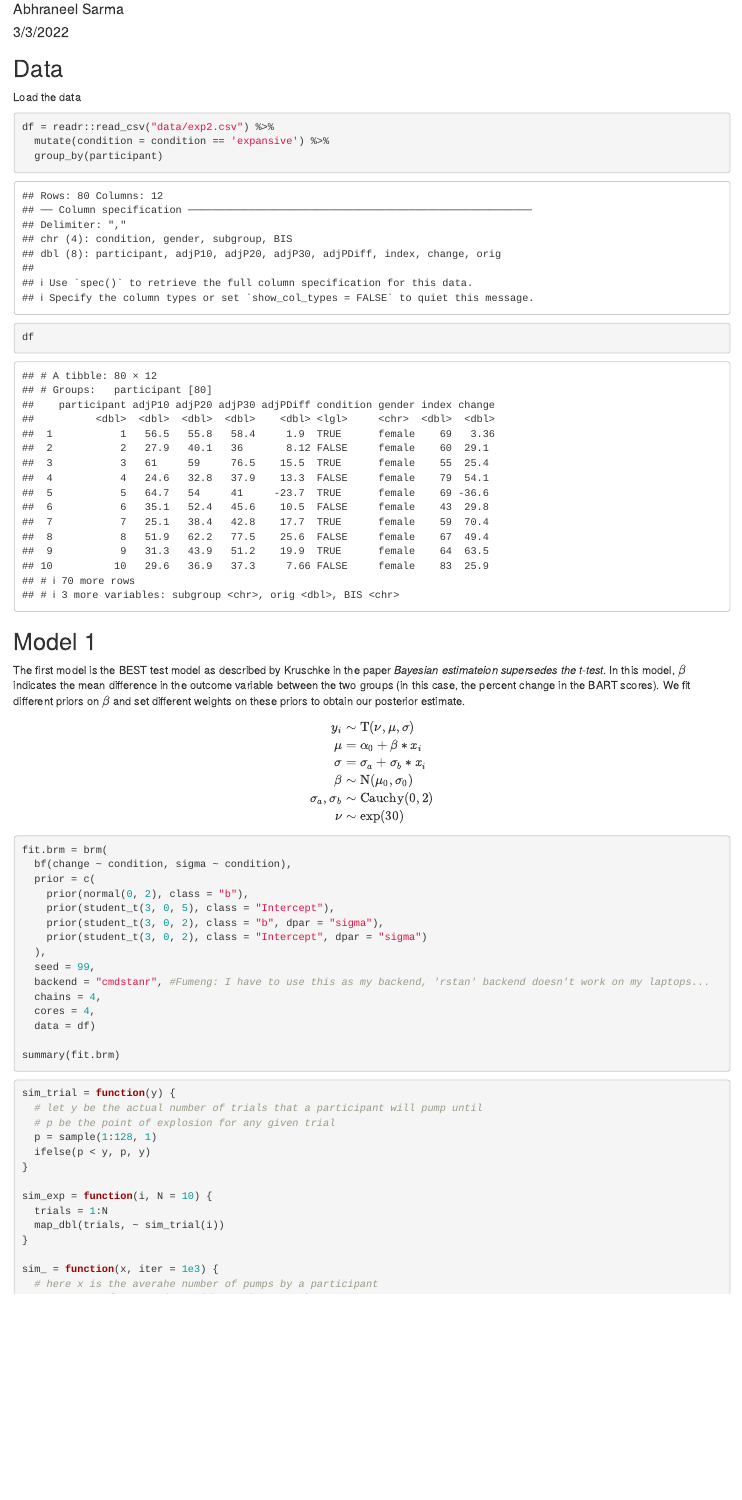
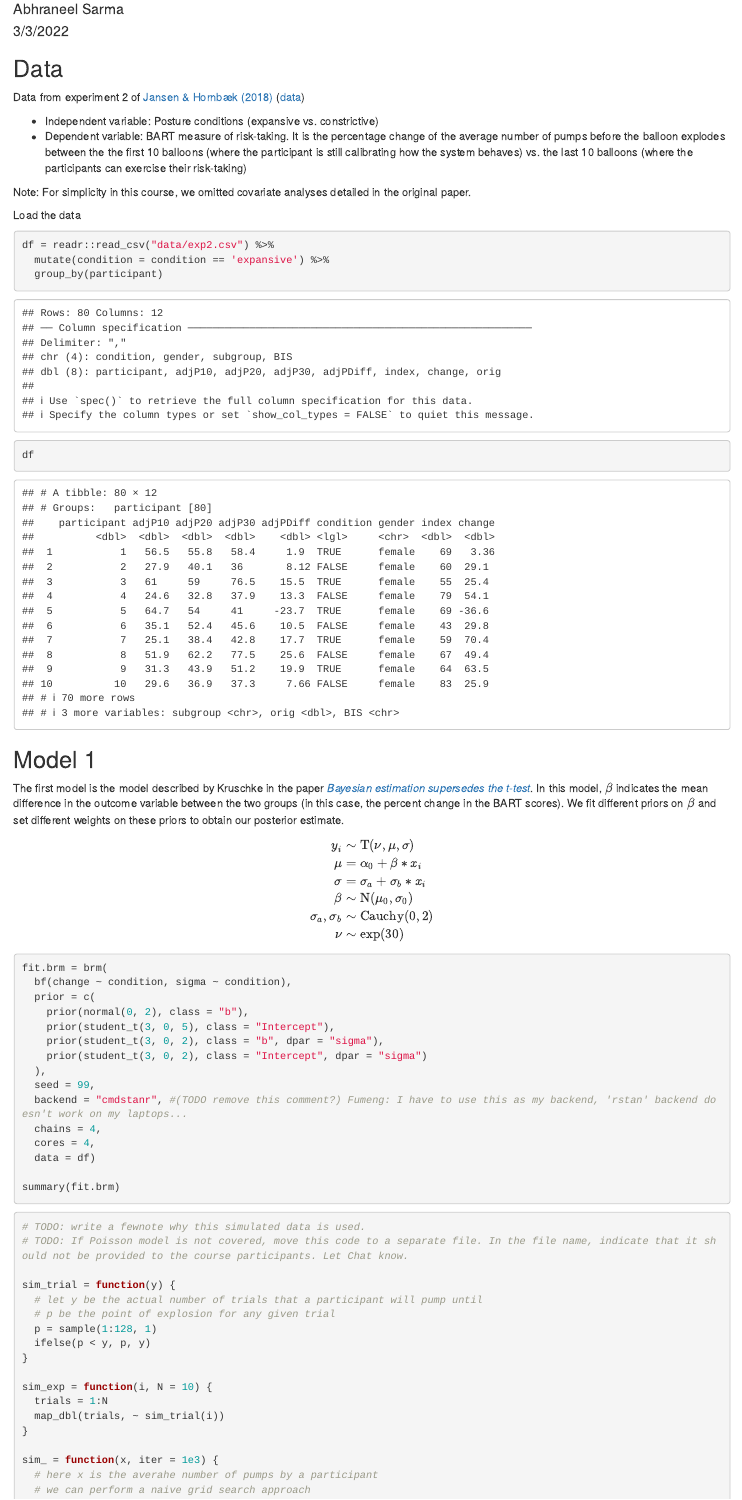
Before and after one commit to chatchavan/CHI-Course-Transparent-Quant, an R Markdown document (02-bayesian_stats/02-bayesian_analysis.Rmd): the page in a window 1100 px wide, from 70 px down before the commit and from 110 px down after it, so that both start at the same text. Rendered offline with R 4.5, knitr and Pandoc, with nearby package versions; code that draws random numbers runs with fixed seeds of ours; some code elsewhere in the file could not run offline.

Commit message:
Minor modifications and added TODOs

````diff
--- a/02-bayesian_stats/02-bayesian_analysis.Rmd
+++ b/02-bayesian_stats/02-bayesian_analysis.Rmd
@@ -1,5 +1,5 @@
 ---
-title: "chi22-course"
+title: "Bayesian Dataset 2 - Transparent Practices for Qantitative Empirical Research"
 author: "Abhraneel Sarma"
 date: "3/3/2022"
 output: html_document
@@ -16,6 +16,13 @@ library(brms)
 
 ## Data
 
+Data from experiment 2 of [Jansen & Hornbæk (2018)](https://doi.org/10.1145/3173574.3173588) ([data](https://github.com/yvonnejansen/posture))
+
+* Independent variable: Posture conditions (expansive vs. constrictive)
+* Dependent variable: BART measure of risk-taking. It is the percentage change of the average number of pumps before the balloon explodes between the the first 10 balloons (where the participant is still calibrating how the system behaves) vs. the last 10 balloons (where the participants can exercise their risk-taking)
+
+Note: For simplicity in this course, we omitted covariate analyses detailed in the original paper.
+
 Load the data
 
 ```{r}
@@ -28,7 +35,7 @@ df
 
 ## Model 1
 
-The first model is the BEST test model as described by Kruschke in the paper *Bayesian estimateion supersedes the t-test*. In this model, $\beta$ indicates the mean difference in the outcome variable between the two groups (in this case, the percent change in the BART scores). We fit different priors on $\beta$ and set different weights on these priors to obtain our posterior estimate.
+The first model is the model described by Kruschke in the paper [*Bayesian estimation supersedes the t-test*](https://doi.org/10.1037/a0029146). In this model, $\beta$ indicates the mean difference in the outcome variable between the two groups (in this case, the percent change in the BART scores). We fit different priors on $\beta$ and set different weights on these priors to obtain our posterior estimate.
 
 $$
 \begin{align}
@@ -52,7 +59,7 @@ fit.brm = brm(
     prior(student_t(3, 0, 2), class = "Intercept", dpar = "sigma")
   ),
   seed = 99,
-  backend = "cmdstanr", #Fumeng: I have to use this as my backend, 'rstan' backend doesn't work on my laptops...
+  backend = "cmdstanr", #(TODO remove this comment?) Fumeng: I have to use this as my backend, 'rstan' backend doesn't work on my laptops...
   chains = 4,
   cores = 4,
   data = df)
@@ -63,6 +70,9 @@ summary(fit.brm)
 
 
 ```{r}
+# TODO: write a fewnote why this simulated data is used.
+# TODO: If Poisson model is not covered, move this code to a separate file. In the file name, indicate that it should not be provided to the course participants. Let Chat know.
+
 sim_trial = function(y) {
   # let y be the actual number of trials that a participant will pump until
   # p be the point of explosion for any given trial
````
Also changed, not shown: 02-bayesian_stats/01-bayesian_analysis.Rmd (+4 -4 lines), 02-bayesian_stats/02-bayesian_analysis.Rmd (2 more changed lines).
